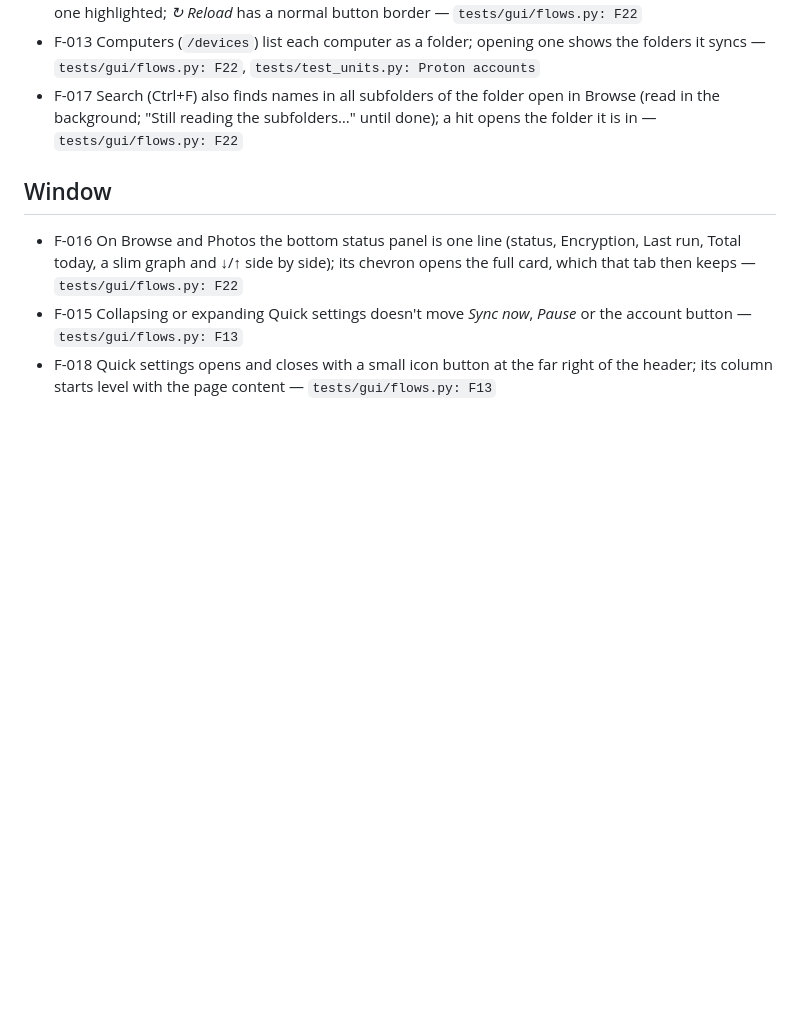
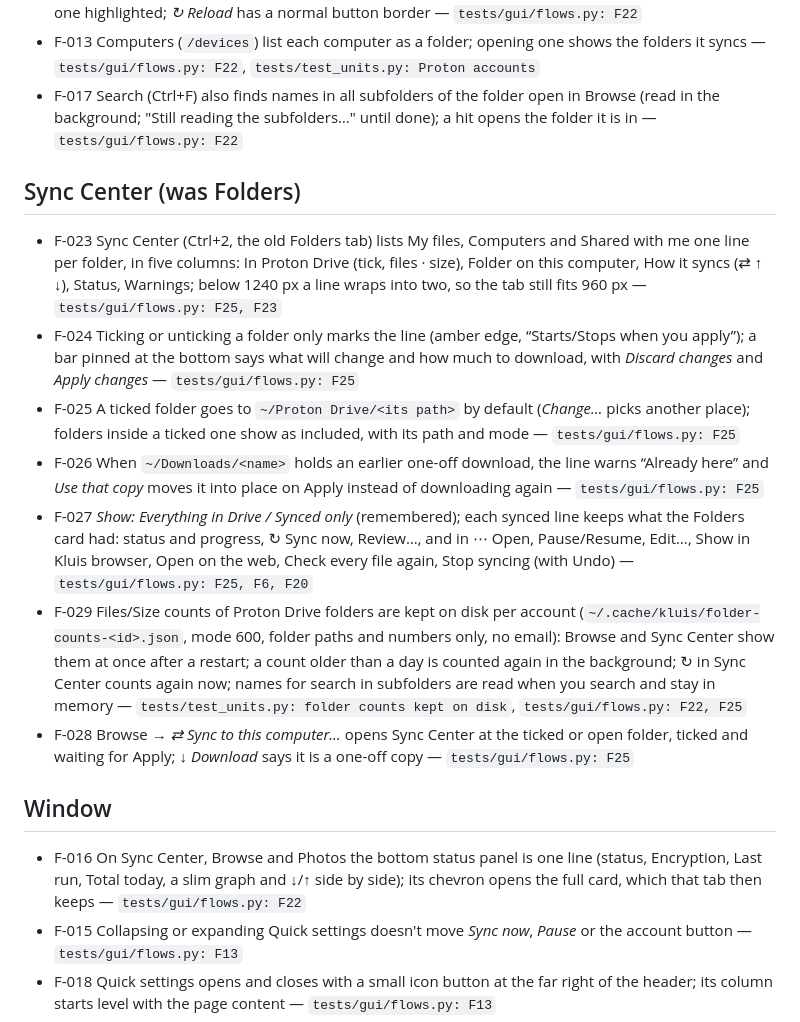
Before and after one commit to Sundowna/kluis, a Markdown page: FEATURES.md, the part around the change. Rendered like a GitHub page; blank space fills up the shorter version.

```diff
--- a/FEATURES.md
+++ b/FEATURES.md
@@ -36,9 +36,19 @@ yet — untested-in-ledger, not untested. A fresh-eyes audit (`e2e-fresh-eyes-au
 - F-013 Computers (`/devices`) list each computer as a folder; opening one shows the folders it syncs — `tests/gui/flows.py: F22`, `tests/test_units.py: Proton accounts`
 - F-017 Search (Ctrl+F) also finds names in all subfolders of the folder open in Browse (read in the background; "Still reading the subfolders…" until done); a hit opens the folder it is in — `tests/gui/flows.py: F22`
 
+## Sync Center (was Folders)
+
+- F-023 Sync Center (Ctrl+2, the old Folders tab) lists My files, Computers and Shared with me one line per folder, in five columns: In Proton Drive (tick, files · size), Folder on this computer, How it syncs (⇄ ↑ ↓), Status, Warnings; below 1240 px a line wraps into two, so the tab still fits 960 px — `tests/gui/flows.py: F25, F23`
+- F-024 Ticking or unticking a folder only marks the line (amber edge, “Starts/Stops when you apply”); a bar pinned at the bottom says what will change and how much to download, with *Discard changes* and *Apply changes* — `tests/gui/flows.py: F25`
+- F-025 A ticked folder goes to `~/Proton Drive/<its path>` by default (*Change…* picks another place); folders inside a ticked one show as included, with its path and mode — `tests/gui/flows.py: F25`
+- F-026 When `~/Downloads/<name>` holds an earlier one-off download, the line warns “Already here” and *Use that copy* moves it into place on Apply instead of downloading again — `tests/gui/flows.py: F25`
+- F-027 *Show: Everything in Drive / Synced only* (remembered); each synced line keeps what the Folders card had: status and progress, ↻ Sync now, Review…, and in ⋯ Open, Pause/Resume, Edit…, Show in Kluis browser, Open on the web, Check every file again, Stop syncing (with Undo) — `tests/gui/flows.py: F25, F6, F20`
+- F-029 Files/Size counts of Proton Drive folders are kept on disk per account (`~/.cache/kluis/folder-counts-<id>.json`, mode 600, folder paths and numbers only, no email): Browse and Sync Center show them at once after a restart; a count older than a day is counted again in the background; ↻ in Sync Center counts again now; names for search in subfolders are read when you search and stay in memory — `tests/test_units.py: folder counts kept on disk`, `tests/gui/flows.py: F22, F25`
+- F-028 Browse → *⇄ Sync to this computer…* opens Sync Center at the ticked or open folder, ticked and waiting for Apply; *↓ Download* says it is a one-off copy — `tests/gui/flows.py: F25`
+
 ## Window
 
-- F-016 On Browse and Photos the bottom status panel is one line (status, Encryption, Last run, Total today, a slim graph and ↓/↑ side by side); its chevron opens the full card, which that tab then keeps — `tests/gui/flows.py: F22`
+- F-016 On Sync Center, Browse and Photos the bottom status panel is one line (status, Encryption, Last run, Total today, a slim graph and ↓/↑ side by side); its chevron opens the full card, which that tab then keeps — `tests/gui/flows.py: F22`
 - F-015 Collapsing or expanding Quick settings doesn't move *Sync now*, *Pause* or the account button — `tests/gui/flows.py: F13`
 - F-018 Quick settings opens and closes with a small icon button at the far right of the header; its column starts level with the page content — `tests/gui/flows.py: F13`
 - F-019 Activity: *Show*, *Open log folder* and *Clear* sit side by side in one row — `tests/gui/flows.py: F22`
```
Also changed, not shown: README.md (+13 -4 lines), packaging/release-notes.md (+11 -6 lines), docs/screens/sync-center-light.png (added), 12 other files.
